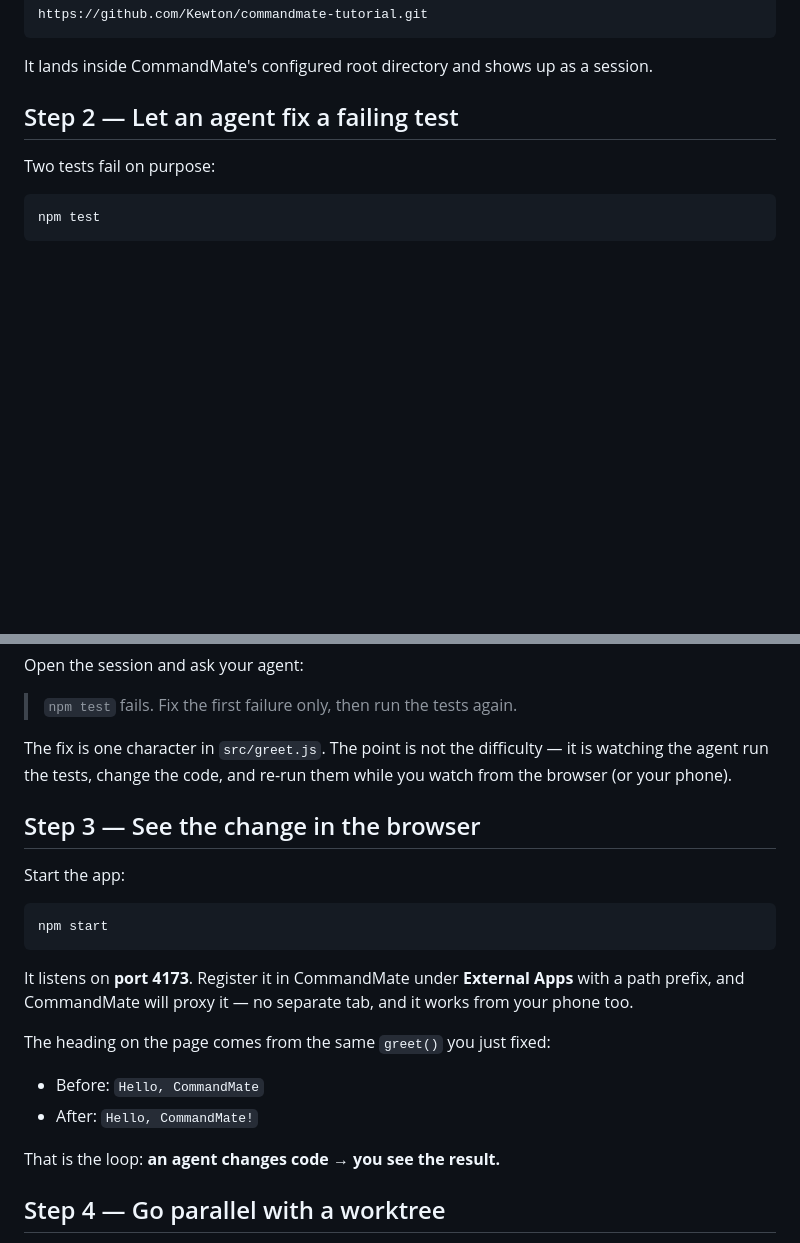
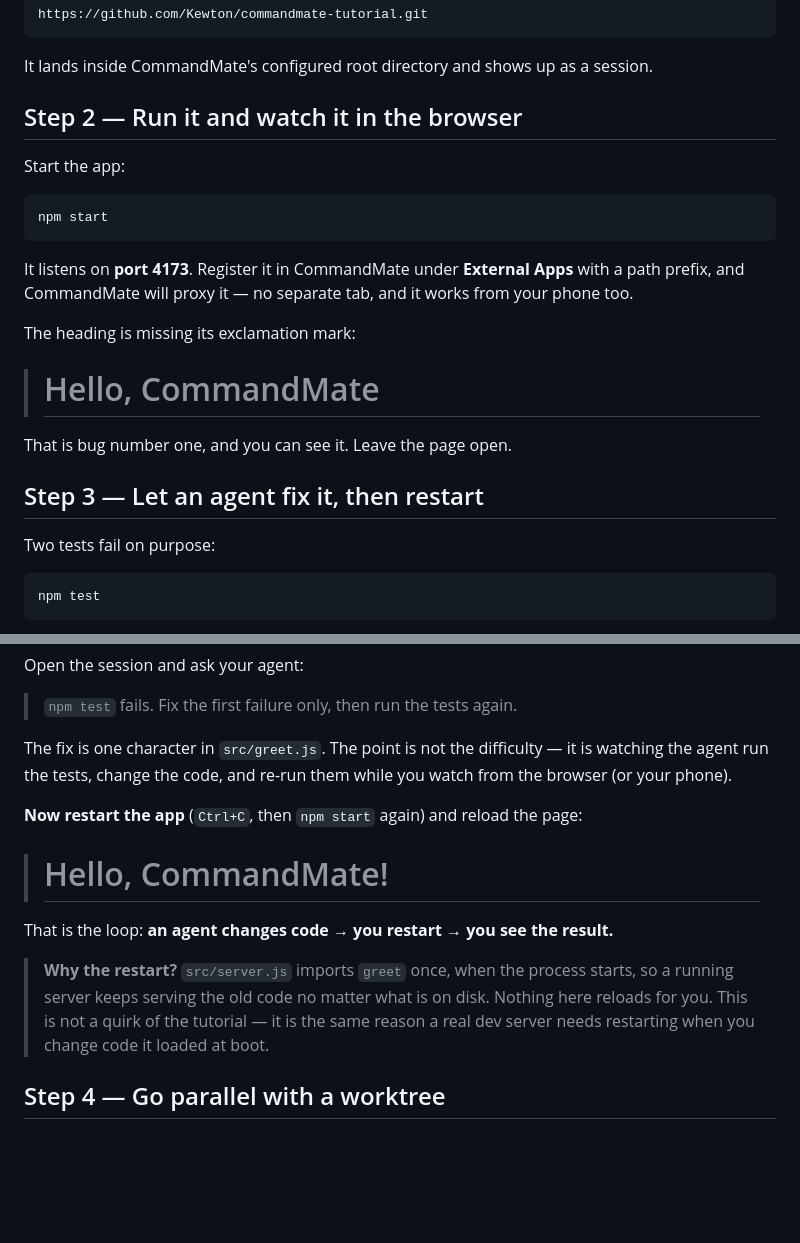
Before and after one commit to Kewton/commandmate-tutorial, a Markdown page: README.md, 2 parts joined by grey strips. Drawn GitHub-style; blank space fills up the shorter version.

Commit message:
docs: make the browser loop real by starting before the fix
The old Step 2/3 order had you fix greet() first and only then start the
app, so the "Before: Hello, CommandMate / After: Hello, CommandMate!" table
described a transition you never got to see — you always landed on "After".
Worse, it claimed "an agent changes code → you see the result", which is not
what happens: src/server.js imports greet once at module load, so a running
server keeps serving the code it booted with regardless of what is on disk.
Anyone who started the app before asking the agent to fix things — the
natural order — would change the code, reload, and see nothing move.

Swap the two steps so the bug is visible in the browser first, then have the
agent fix it, then restart to watch the heading change. The loop is now
something the reader actually observes, and the restart is an explicit step
with the reason attached rather than an unstated assumption.

Verified end to end against a fresh clone: start -> "Hello, CommandMate",
fix without restarting -> still "Hello, CommandMate", restart -> "Hello,
CommandMate!".

The feature table under "What you just used" is renumbered to match.

````diff
--- a/README.md
+++ b/README.md
@@ -24,7 +24,25 @@ https://github.com/Kewton/commandmate-tutorial.git
 It lands inside CommandMate's configured root directory and shows up as a
 session.
 
-## Step 2 — Let an agent fix a failing test
+## Step 2 — Run it and watch it in the browser
+
+Start the app:
+
+```bash
+npm start
+```
+
+It listens on **port 4173**. Register it in CommandMate under **External Apps**
+with a path prefix, and CommandMate will proxy it — no separate tab, and it
+works from your phone too.
+
+The heading is missing its exclamation mark:
+
+> # Hello, CommandMate
+
+That is bug number one, and you can see it. Leave the page open.
+
+## Step 3 — Let an agent fix it, then restart
 
 Two tests fail on purpose:
 
@@ -44,28 +62,21 @@ Open the session and ask your agent:
 
 > `npm test` fails. Fix the first failure only, then run the tests again.
 
-The fix is one character in `src/greet.js`. The point is not the difficulty —
-it is watching the agent run the tests, change the code, and re-run them while
-you watch from the browser (or your phone).
+The fix is one character in `src/greet.js`. The point is not the difficulty — it
+is watching the agent run the tests, change the code, and re-run them while you
+watch from the browser (or your phone).
 
-## Step 3 — See the change in the browser
+**Now restart the app** (`Ctrl+C`, then `npm start` again) and reload the page:
 
-Start the app:
+> # Hello, CommandMate!
 
-```bash
-npm start
-```
+That is the loop: **an agent changes code → you restart → you see the result.**
 
-It listens on **port 4173**. Register it in CommandMate under **External Apps**
-with a path prefix, and CommandMate will proxy it — no separate tab, and it
-works from your phone too.
-
-The heading on the page comes from the same `greet()` you just fixed:
-
-- Before: `Hello, CommandMate`
-- After: `Hello, CommandMate!`
-
-That is the loop: **an agent changes code → you see the result.**
+> **Why the restart?** `src/server.js` imports `greet` once, when the process
+> starts, so a running server keeps serving the old code no matter what is on
+> disk. Nothing here reloads for you. This is not a quirk of the tutorial — it
+> is the same reason a real dev server needs restarting when you change code it
+> loaded at boot.
 
 ## Step 4 — Go parallel with a worktree
 
````
Also changed, not shown: other parts of README.md (+2 -2 lines).
